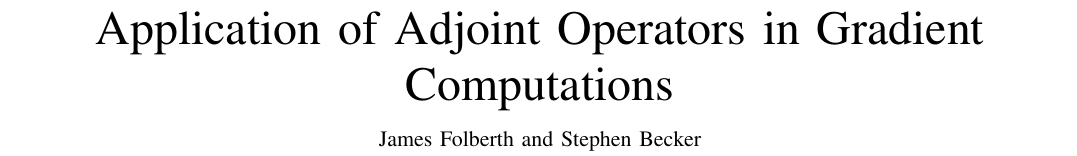
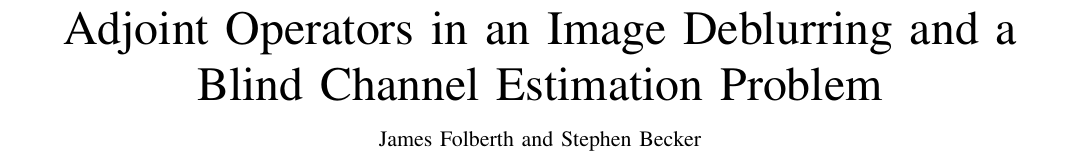
Before and after one commit to jamesfolberth/adjoints_in_gradients_dev, a LaTeX paper (ieee_spm/adjoints_in_gradients.tex): part of page 1 of 7, cut at the place of the change. Compiled offline with pdfLaTeX; a missing font is replaced by an installed copy or a similar font; a LaTeX package or settings file that is missing is left out.

Commit message:
new title

```diff
--- a/ieee_spm/adjoints_in_gradients.tex
+++ b/ieee_spm/adjoints_in_gradients.tex
@@ -31,8 +31,10 @@
 %TODO should this be a ``lecture note'' or a ``tips and tricks''?
 
 \begin{document}
-%TODO Let's try to find a title that is a bit more vague...
-\title{Application of Adjoint Operators in Gradient Computations}
+%    Let's try to find a title that is a bit more vague...
+%\title{Application of Adjoint Operators in Gradient Computations}
+%\title{Adjoint Operators in Image Deblurring and Blind Channel Estimation Problems}
+\title{Adjoint Operators in an Image Deblurring and a Blind Channel Estimation Problem}
 \author{James~Folberth and
         Stephen~Becker%
 \thanks{J. Folberth and S. Becker are with the Department
```
Also changed, not shown: siam_framsc_slides/siam_frsc_abstract.txt (renamed from ieee_spm/siam_frsc_abstract.txt), ieee_spm/adjoints_in_gradients.tex (2 more changed lines).
